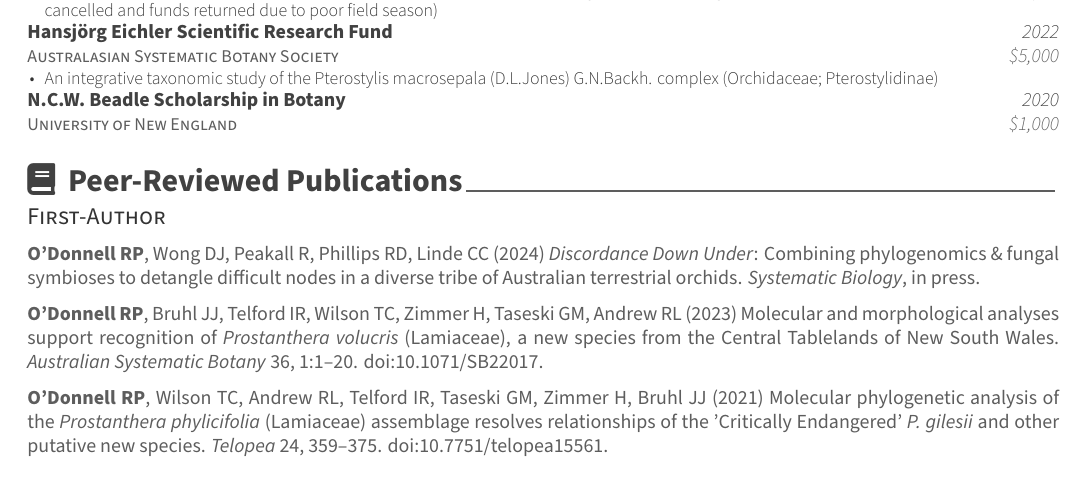
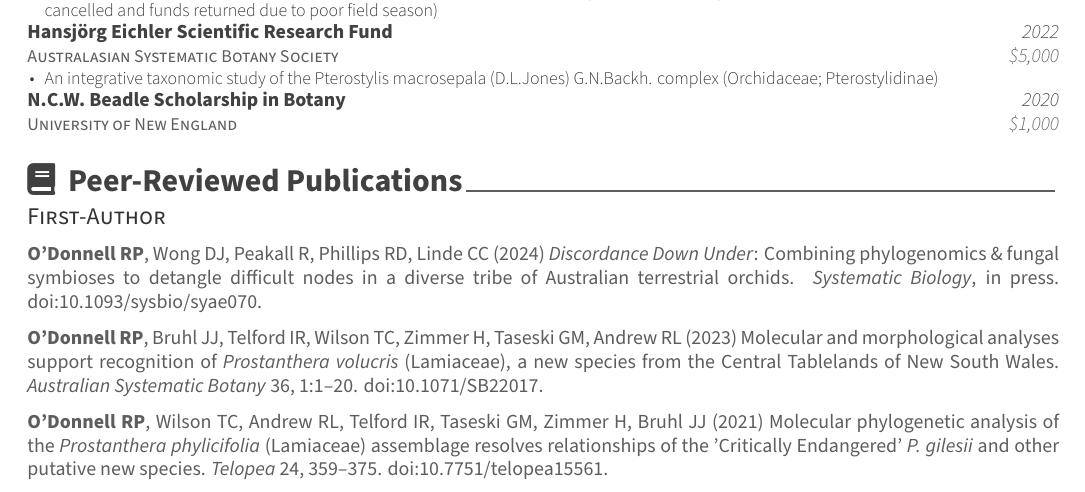
Before and after one commit to rpodonnell/RPO_CV, an R Markdown document (CV_excel_version.Rmd): part of page 1 of 3, cut so that both start at the same text. The pictures show the output file CV_excel_version.pdf that the author committed with the source.

Commit message:
updated pubs

```diff
--- a/CV_excel_version.Rmd
+++ b/CV_excel_version.Rmd
@@ -88,7 +88,7 @@ grants %>%
 
 ## First-Author
 
-**O’Donnell RP**, Wong DJ, Peakall R, Phillips RD, Linde CC (2024) *Discordance Down Under*: Combining phylogenomics & fungal symbioses to detangle difficult nodes in a diverse tribe of Australian terrestrial orchids. *Systematic Biology*, in press.
+[**O’Donnell RP**, Wong DJ, Peakall R, Phillips RD, Linde CC (2024) *Discordance Down Under*: Combining phylogenomics & fungal symbioses to detangle difficult nodes in a diverse tribe of Australian terrestrial orchids. *Systematic Biology*, in press. doi:10.1093/sysbio/syae070.](https://doi.org/10.1093/sysbio/syae070)
 
 [**O’Donnell RP**, Bruhl JJ, Telford IR, Wilson TC, Zimmer H, Taseski GM, Andrew RL (2023) Molecular and morphological analyses support recognition of *Prostanthera volucris* (Lamiaceae), a new species from the Central Tablelands of New South Wales. *Australian Systematic Botany* 36, 1:1–20. doi:10.1071/SB22017.](https://doi.org/10.1071/SB22017)
 
```
Also changed, not shown: CV_excel_version.pdf, ~$RPO_vitae_data.xlsx (deleted), 1 other file.
